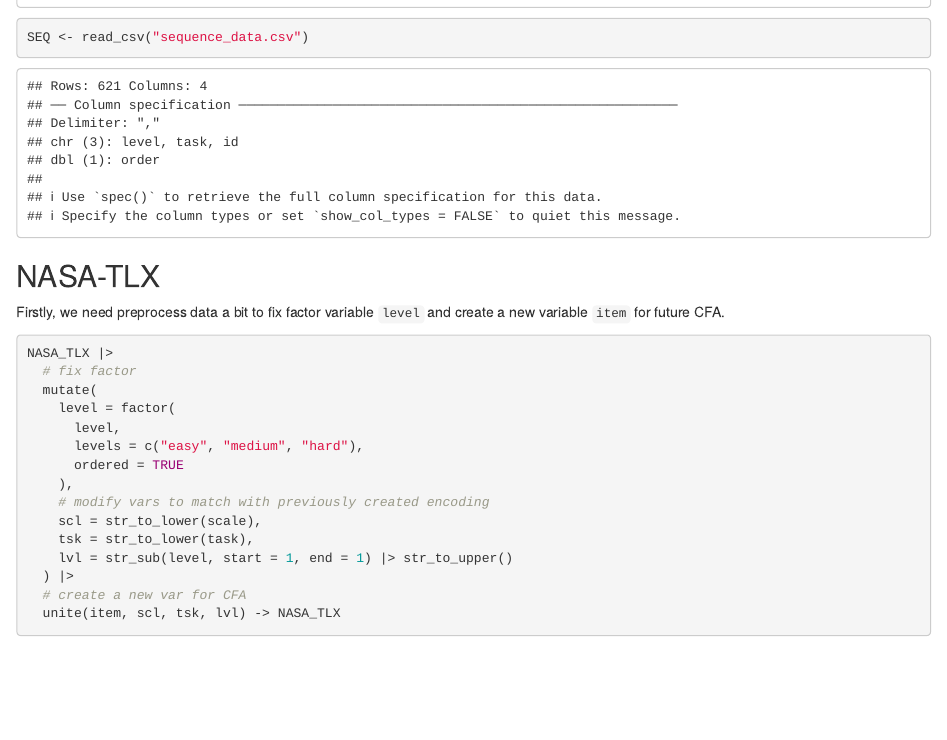
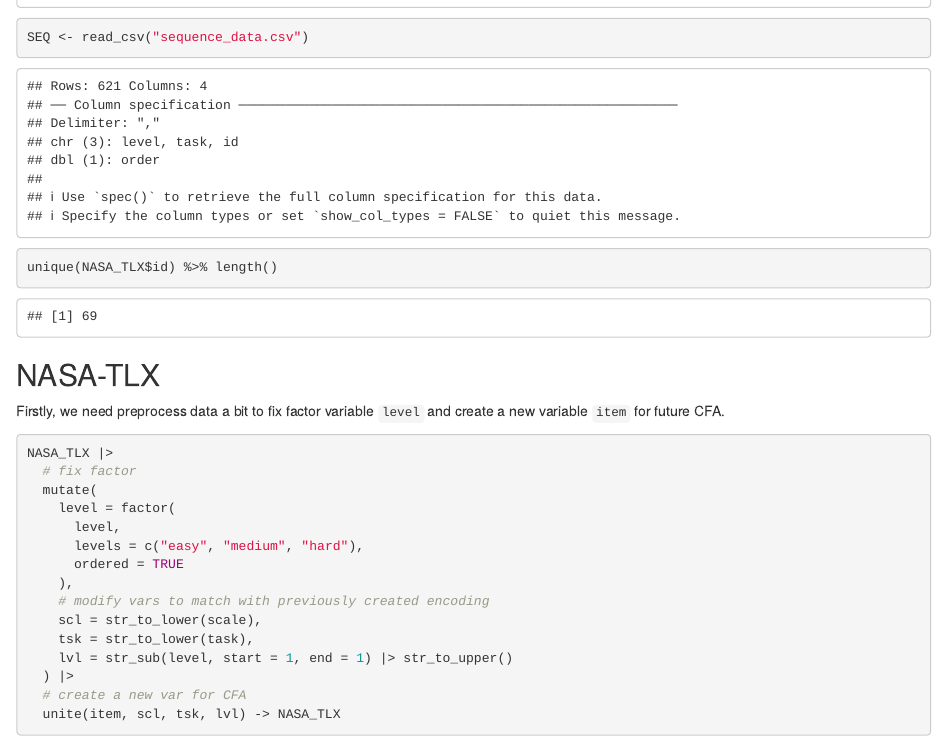
Before and after one commit to elenary/CogLoad, an R Markdown document (analysis.Rmd): the page in a window 1100 px wide, from 1770 px down. Rendered offline with R 4.5, knitr and Pandoc, with nearby package versions; drawn as R Markdown's standard HTML page in place of the format the file asks for; code that draws random numbers runs with fixed seeds of ours.

Commit message:
add count unique id

````diff
--- a/analysis.Rmd
+++ b/analysis.Rmd
@@ -138,6 +138,11 @@
 NASA_TLX <- read_csv("nasa_tlx_data.csv")
 SEQ <- read_csv("sequence_data.csv")
 
+```
+
+
+```{r}
+unique(NASA_TLX$id) %>% length()
 ```
 
 ## NASA-TLX
````
Also changed, not shown: analysis.html.
